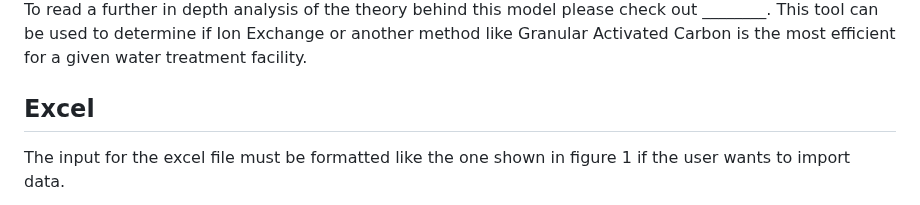
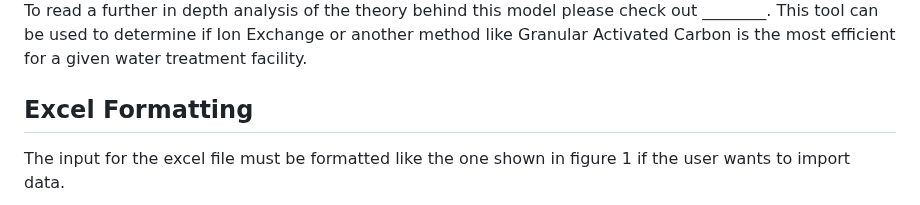
Before and after one commit to David-Cola/David-Cola.github.io, a Markdown page: README.md, the part around the change. Drawn GitHub-style.

```diff
--- a/README.md
+++ b/README.md
@@ -6,7 +6,7 @@
 
 The Ion Exchange Model is a tool used to measure the concentration of PFAS chemicals in drinking water over time given the initial conditions. 'Ion Exchange' in this context refers to a particular method of drinking water treatment where the contaminated drinking water passes through a resin column and _____________. To read a further in depth analysis of the theory behind this model please check out ________.  This tool can be used to determine if Ion Exchange or another method like Granular Activated Carbon is the most efficient for a given water treatment facility.
 
-## Excel
+## Excel Formatting <a name="Excel"></a>
 The input for the excel file must be formatted like the one shown in figure 1 if the user wants to import data.
 
 <figure>
```
